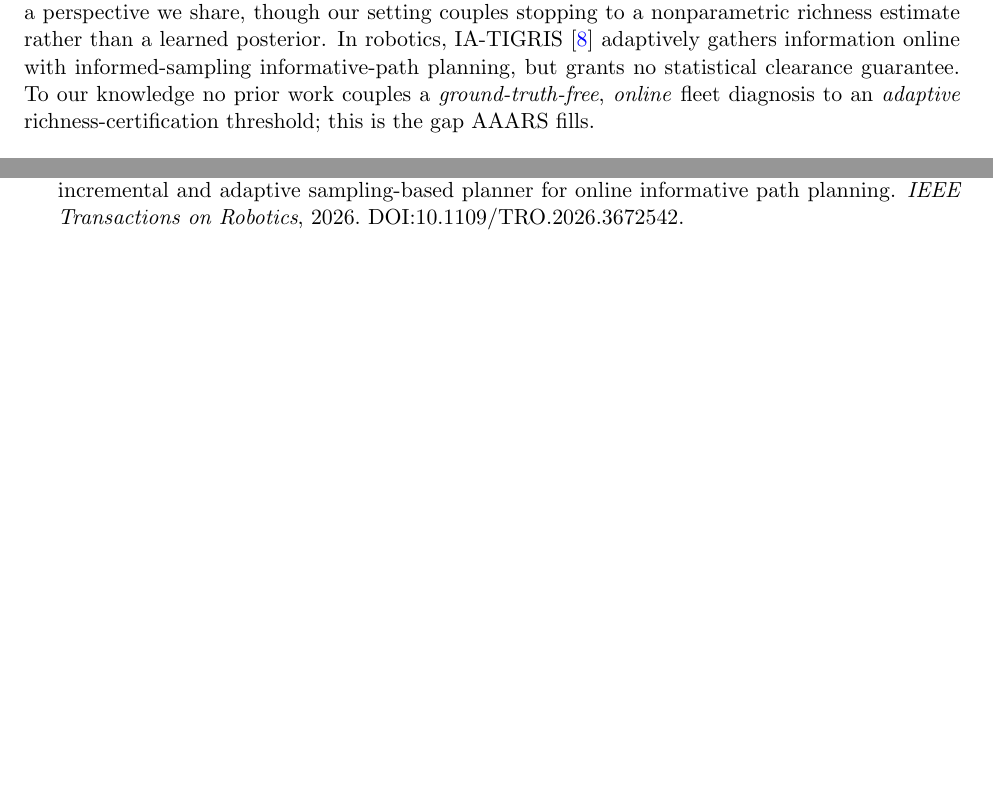
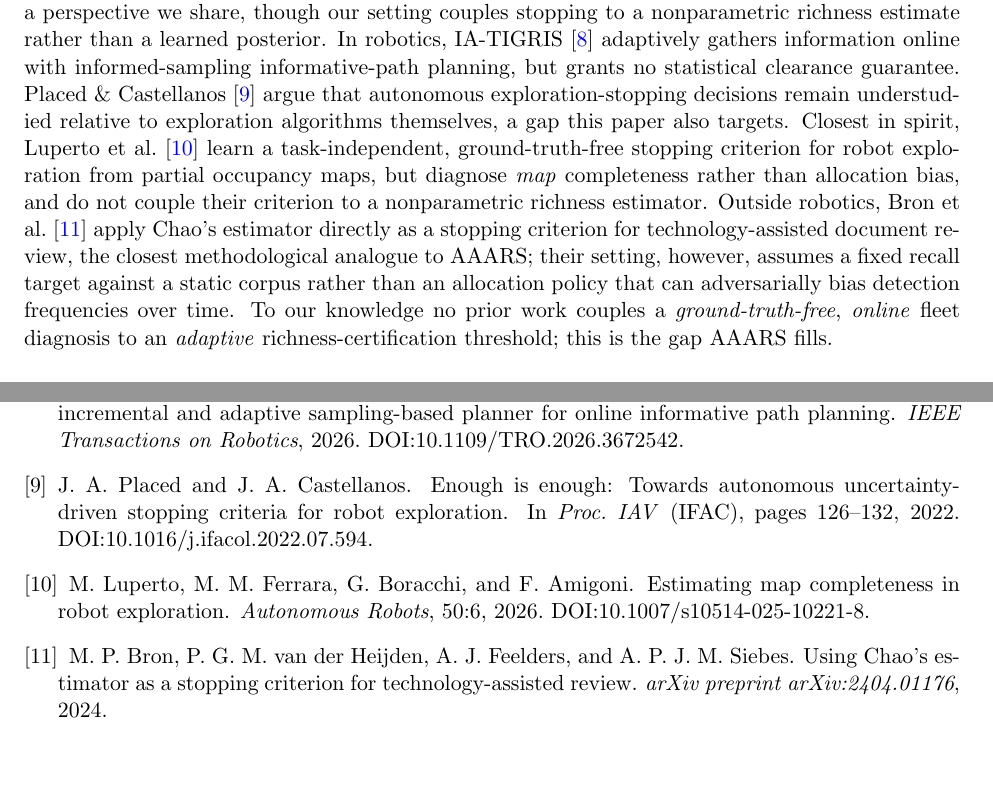
Before and after one commit to aek-benmessaoud/AAARS, a LaTeX paper (paper/aaars.tex): two parts of pages 3 and 11 of 11 before the commit and two parts of pages 3 and 12 of 12 after it, joined at a grey line, cut so that both start at the same text, the shorter picture padded with empty space. Compiled offline with pdfLaTeX.

Commit message:
Add 3 recent stopping-criterion citations (Placed, Luperto, Bron) and differentiate related work

```diff
--- a/paper/aaars.tex
+++ b/paper/aaars.tex
@@ -166,7 +166,16 @@ that myopic threshold rules ignore the expected value of future measurements---a
 share, though our setting couples stopping to a nonparametric richness estimate rather than a
 learned posterior. In robotics, IA-TIGRIS~\cite{moon2026iatigris} adaptively gathers information
 online with informed-sampling informative-path planning, but grants no statistical clearance
-guarantee. To our knowledge no prior work couples a \emph{ground-truth-free}, \emph{online} fleet
+guarantee. Placed \&~Castellanos~\cite{placed2022enough} argue that autonomous exploration-stopping
+decisions remain understudied relative to exploration algorithms themselves, a gap this paper also
+targets. Closest in spirit, Luperto et al.~\cite{luperto2025mapcompleteness} learn a task-independent,
+ground-truth-free stopping criterion for robot exploration from partial occupancy maps, but diagnose
+\emph{map} completeness rather than allocation bias, and do not couple their criterion to a
+nonparametric richness estimator. Outside robotics, Bron et al.~\cite{bron2024chaotar} apply Chao's
+estimator directly as a stopping criterion for technology-assisted document review, the closest
+methodological analogue to AAARS; their setting, however, assumes a fixed recall target against a
+static corpus rather than an allocation policy that can adversarially bias detection frequencies
+over time. To our knowledge no prior work couples a \emph{ground-truth-free}, \emph{online} fleet
 diagnosis to an \emph{adaptive} richness-certification threshold; this is the gap AAARS fills.
 
 \paragraph{Coverage-aware estimation.}
@@ -612,6 +621,22 @@ B.~Moon, N.~Suvarna, A.~Jong, S.~Chatterjee, J.~Yuan, M.~Cao, and S.~Scherer.
 planning.
 \newblock \emph{IEEE Transactions on Robotics}, 2026. DOI:10.1109/TRO.2026.3672542.
 
+\bibitem{placed2022enough}
+J.~A.~Placed and J.~A.~Castellanos.
+\newblock Enough is enough: Towards autonomous uncertainty-driven stopping criteria for robot
+exploration.
+\newblock In \emph{Proc. IAV} (IFAC), pages 126--132, 2022. DOI:10.1016/j.ifacol.2022.07.594.
+
+\bibitem{luperto2025mapcompleteness}
+M.~Luperto, M.~M.~Ferrara, G.~Boracchi, and F.~Amigoni.
+\newblock Estimating map completeness in robot exploration.
+\newblock \emph{Autonomous Robots}, 50:6, 2026. DOI:10.1007/s10514-025-10221-8.
+
+\bibitem{bron2024chaotar}
+M.~P.~Bron, P.~G.~M.~van der Heijden, A.~J.~Feelders, and A.~P.~J.~M.~Siebes.
+\newblock Using Chao's estimator as a stopping criterion for technology-assisted review.
+\newblock \emph{arXiv preprint arXiv:2404.01176}, 2024.
+
 \end{thebibliography}
 
 \end{document}
```
Also changed, not shown: manuscript.md (+7 -1 lines), paper/aaars.pdf.
